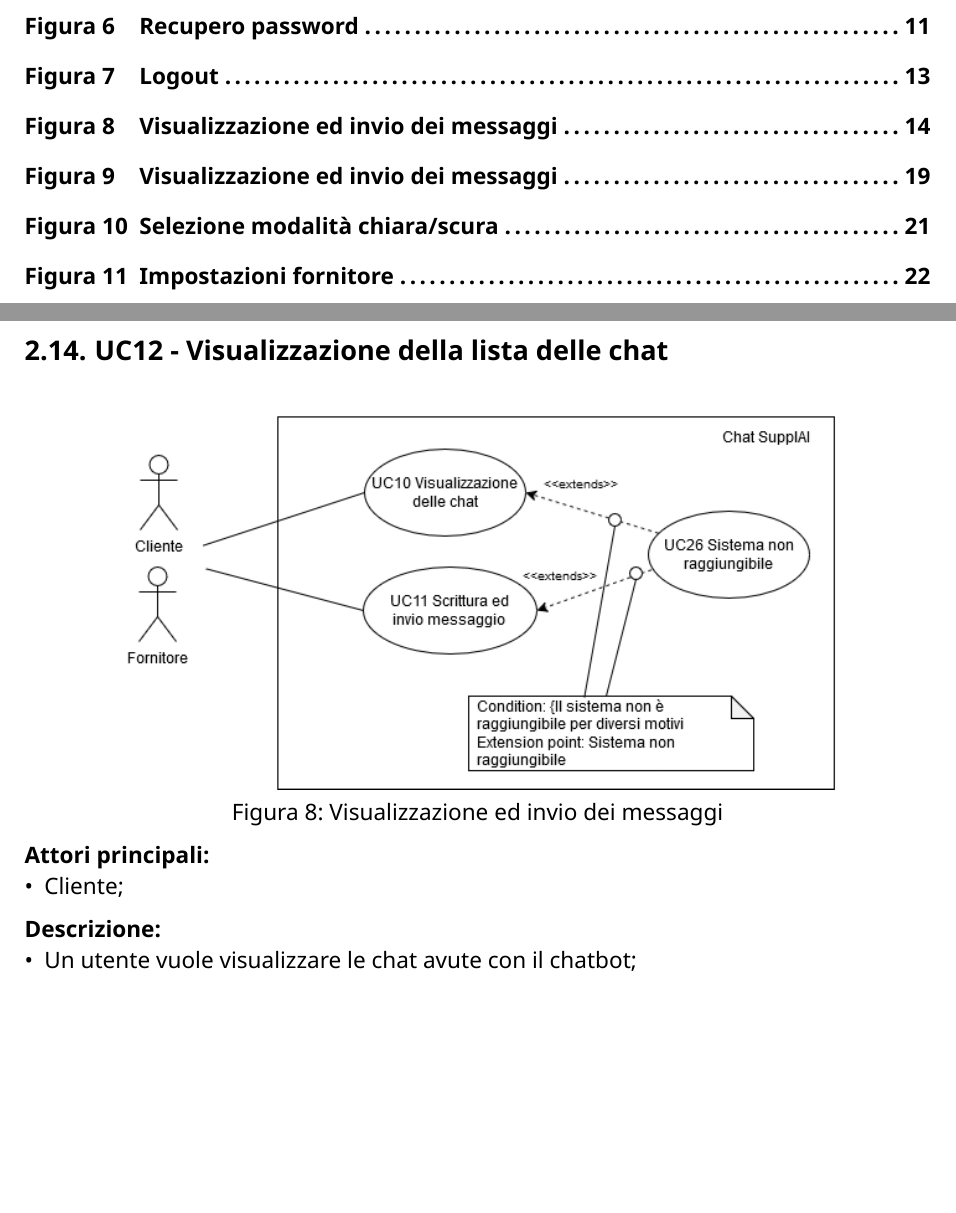
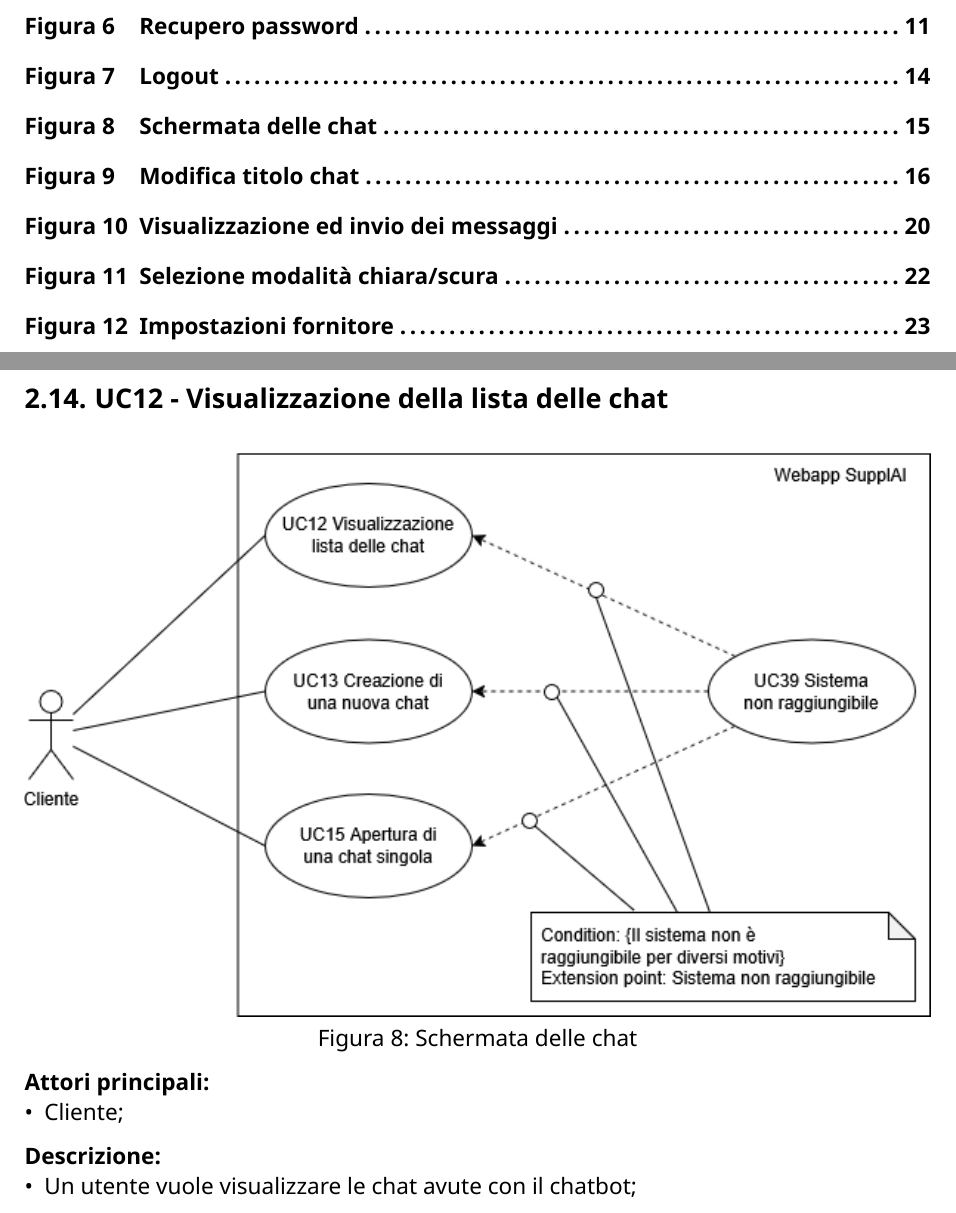
Before and after one commit to CodeHex16/documentazione, a Typst document (2 - RTB/source/Analisi-dei-Requisiti.typ): two parts of pages 5 and 20 of 41 before the commit and two parts of pages 5 and 21 of 42 after it, joined at a grey line, cut so that both start at the same text, the shorter picture padded with empty space. Compiled offline with Typst 0.15.

Commit message:
Aggiunti altri grafici

```diff
--- a/2 - RTB/source/Analisi-dei-Requisiti.typ
+++ b/2 - RTB/source/Analisi-dei-Requisiti.typ
@@ -437,10 +437,7 @@ clienti.\
 
 // TODO: rifare grafico
 == UC12 - Visualizzazione della lista delle chat
-#figure(
-  image("../imgs/visualizzazione-scrittura-messaggio.png", width: 80%),
-  caption: "Visualizzazione ed invio dei messaggi",
-)
+#figure(image("../imgs/lista-chat.png", width: 100%), caption: "Schermata delle chat")
 *Attori principali:*
 - Cliente;
 *Descrizione:*
```
Also changed, not shown: 2 - RTB/imgs/cambio-password.png, 2 - RTB/imgs/lista-chat.png (added), 2 - RTB/imgs/logout.png, 2 - RTB/imgs/modifica-titolo-chat.png (added), 2 - RTB/imgs/recupero-password.png, 2 - RTB/source/Analisi-dei-Requisiti.typ (3 more changed lines).
